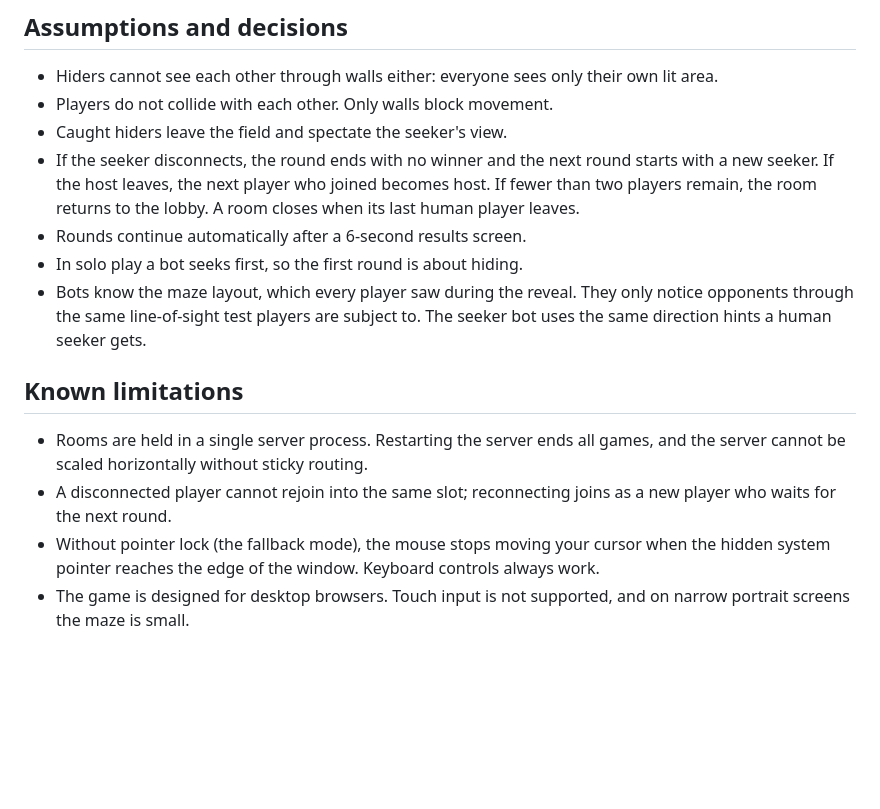
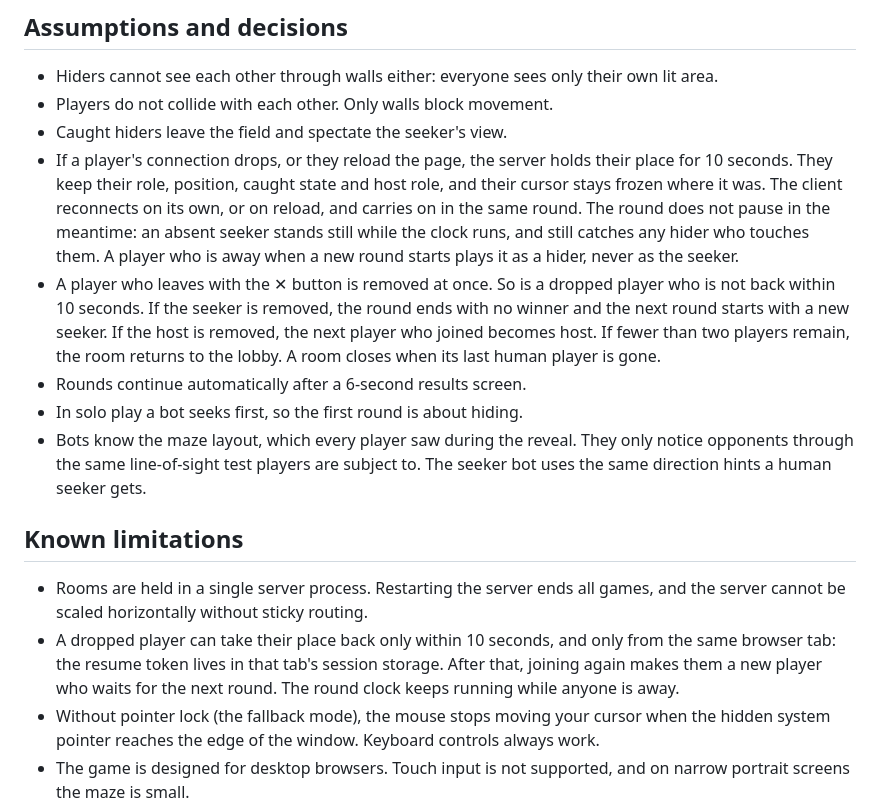
Before and after one commit to Farazhaghgoo/curseek, a Markdown page: README.md, the part around the change. Rendered like a GitHub page; blank space fills up the shorter version.

Commit message:
Document the reconnection grace period

```diff
--- a/README.md
+++ b/README.md
@@ -117,10 +117,17 @@ production; the client switches to `wss://` automatically.
 - Hiders cannot see each other through walls either: everyone sees only their own lit area.
 - Players do not collide with each other. Only walls block movement.
 - Caught hiders leave the field and spectate the seeker's view.
-- If the seeker disconnects, the round ends with no winner and the next round starts with a
-  new seeker. If the host leaves, the next player who joined becomes host. If fewer than
-  two players remain, the room returns to the lobby. A room closes when its last human
-  player leaves.
+- If a player's connection drops, or they reload the page, the server holds their place for
+  10 seconds. They keep their role, position, caught state and host role, and their cursor
+  stays frozen where it was. The client reconnects on its own, or on reload, and carries on
+  in the same round. The round does not pause in the meantime: an absent seeker stands
+  still while the clock runs, and still catches any hider who touches them. A player who is
+  away when a new round starts plays it as a hider, never as the seeker.
+- A player who leaves with the ✕ button is removed at once. So is a dropped player who is
+  not back within 10 seconds. If the seeker is removed, the round ends with no winner and
+  the next round starts with a new seeker. If the host is removed, the next player who
+  joined becomes host. If fewer than two players remain, the room returns to the lobby. A
+  room closes when its last human player is gone.
 - Rounds continue automatically after a 6-second results screen.
 - In solo play a bot seeks first, so the first round is about hiding.
 - Bots know the maze layout, which every player saw during the reveal. They only notice
@@ -131,8 +138,10 @@ production; the client switches to `wss://` automatically.
 
 - Rooms are held in a single server process. Restarting the server ends all games, and the
   server cannot be scaled horizontally without sticky routing.
-- A disconnected player cannot rejoin into the same slot; reconnecting joins as a new
-  player who waits for the next round.
+- A dropped player can take their place back only within 10 seconds, and only from the same
+  browser tab: the resume token lives in that tab's session storage. After that, joining
+  again makes them a new player who waits for the next round. The round clock keeps
+  running while anyone is away.
 - Without pointer lock (the fallback mode), the mouse stops moving your cursor when the
   hidden system pointer reaches the edge of the window. Keyboard controls always work.
 - The game is designed for desktop browsers. Touch input is not supported, and on narrow
```
